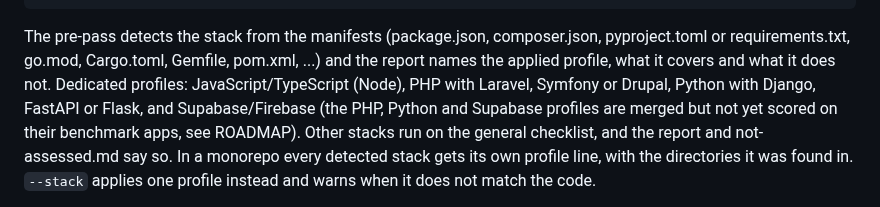
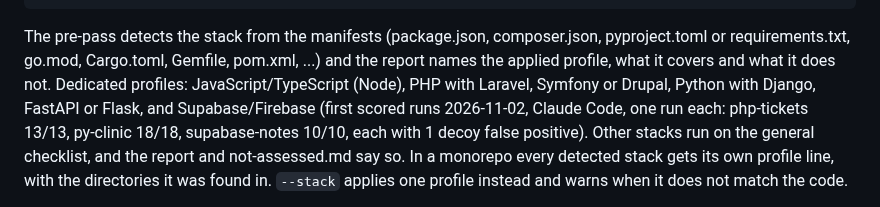
Before and after one commit to bartek-filipiuk/security-audit-skill, a Markdown page: README.md, the part around the change. Rendered like a GitHub page.

Commit message:
roadmap: phase A results, R02/R05/R06 done, R32 and R31 status

```diff
--- a/README.md
+++ b/README.md
@@ -81,8 +81,8 @@ In your project, in Claude Code:
 The pre-pass detects the stack from the manifests (package.json, composer.json, pyproject.toml or
 requirements.txt, go.mod, Cargo.toml, Gemfile, pom.xml, ...) and the report names the applied profile, what it
 covers and what it does not. Dedicated profiles: JavaScript/TypeScript (Node), PHP with Laravel, Symfony or
-Drupal, Python with Django, FastAPI or Flask, and Supabase/Firebase (the PHP, Python and Supabase profiles are
-merged but not yet scored on their benchmark apps, see ROADMAP). Other stacks run on the general checklist, and
+Drupal, Python with Django, FastAPI or Flask, and Supabase/Firebase (first scored runs 2026-11-02, Claude Code, one
+run each: php-tickets 13/13, py-clinic 18/18, supabase-notes 10/10, each with 1 decoy false positive). Other stacks run on the general checklist, and
 the report and not-assessed.md say so. In a monorepo every detected stack gets its own
 profile line, with the directories it was found in. `--stack` applies one profile instead and warns when it
 does not match the code.
```
Also changed, not shown: ROADMAP.md (+19 -23 lines).
